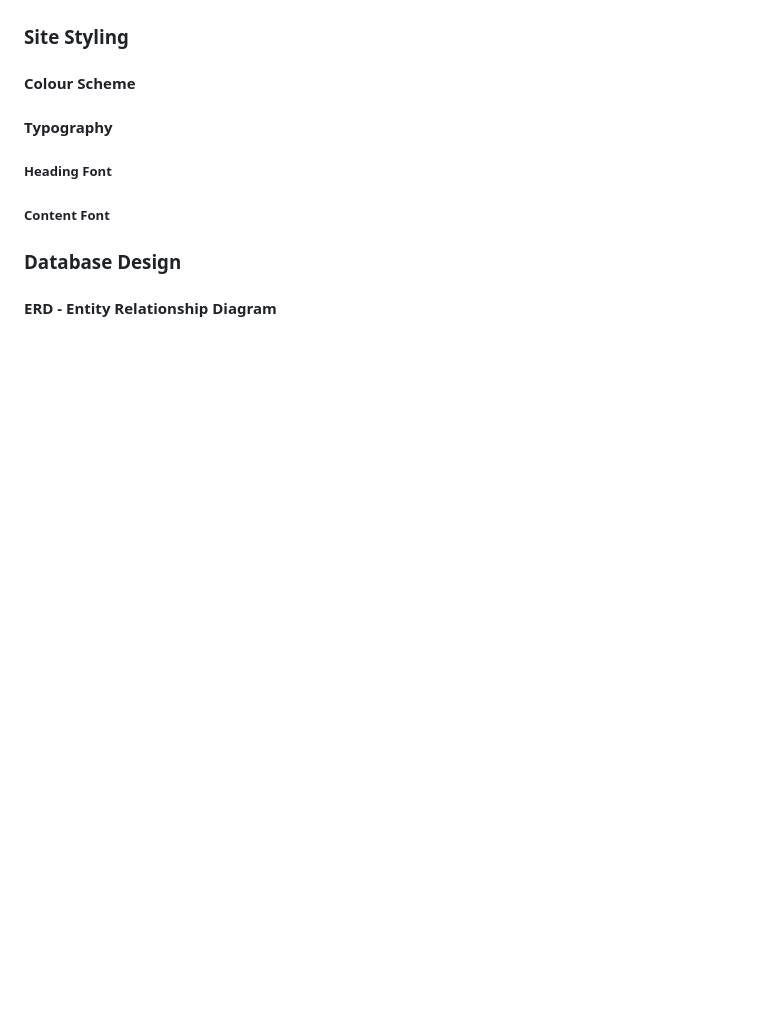
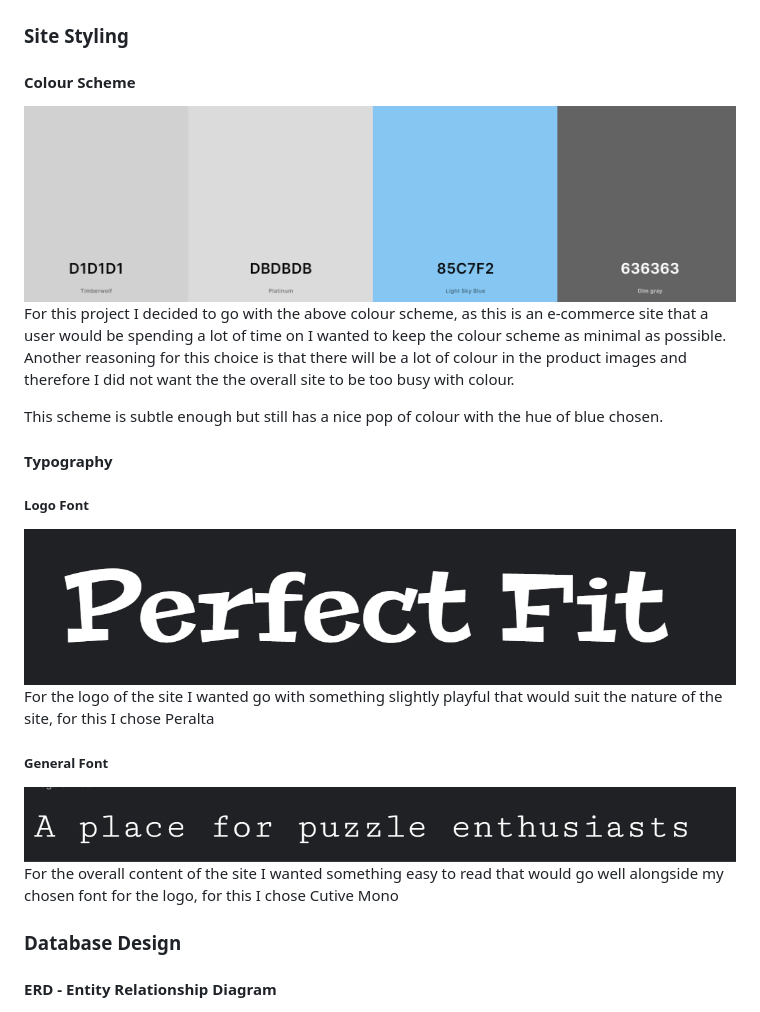
Before and after one commit to ZoeMacf/perfect-fit, a Markdown page: README.md, the part around the change. Drawn GitHub-style; pictures changed too: documentation/styling/color_scheme.PNG (added), documentation/styling/logo_font.PNG (added), documentation/styling/text_font.PNG (added); blank space fills up the shorter version.

Commit message:
add colour scheme and fonts to README

```diff
--- a/README.md
+++ b/README.md
@@ -164,11 +164,25 @@ Users can also participate in a puzzle exchange with other users wherein they ca
 
 #### Colour Scheme
 
+<img src="./documentation/styling/color_scheme.PNG">
+
+For this project I decided to go with the above colour scheme, as this is an e-commerce site that a user would be spending a lot of time on I wanted to keep the colour scheme as minimal as possible. Another reasoning for this choice is that there will be a lot of colour in the product images and therefore I did not want the the overall site to be too busy with colour.
+
+This scheme is subtle enough but still has a nice pop of colour with the hue of blue chosen.
+
 #### Typography
 
-##### Heading Font
+##### Logo Font
 
-##### Content Font
+<img src="./documentation/styling/logo_font.PNG">
+
+For the logo of the site I wanted go with something slightly playful that would suit the nature of the site, for this I chose Peralta
+
+##### General Font
+
+<img src="./documentation/styling/text_font.PNG">
+
+For the overall content of the site I wanted something easy to read that would go well alongside my chosen font for the logo, for this I chose Cutive Mono
 
 ### Database Design
 
```
